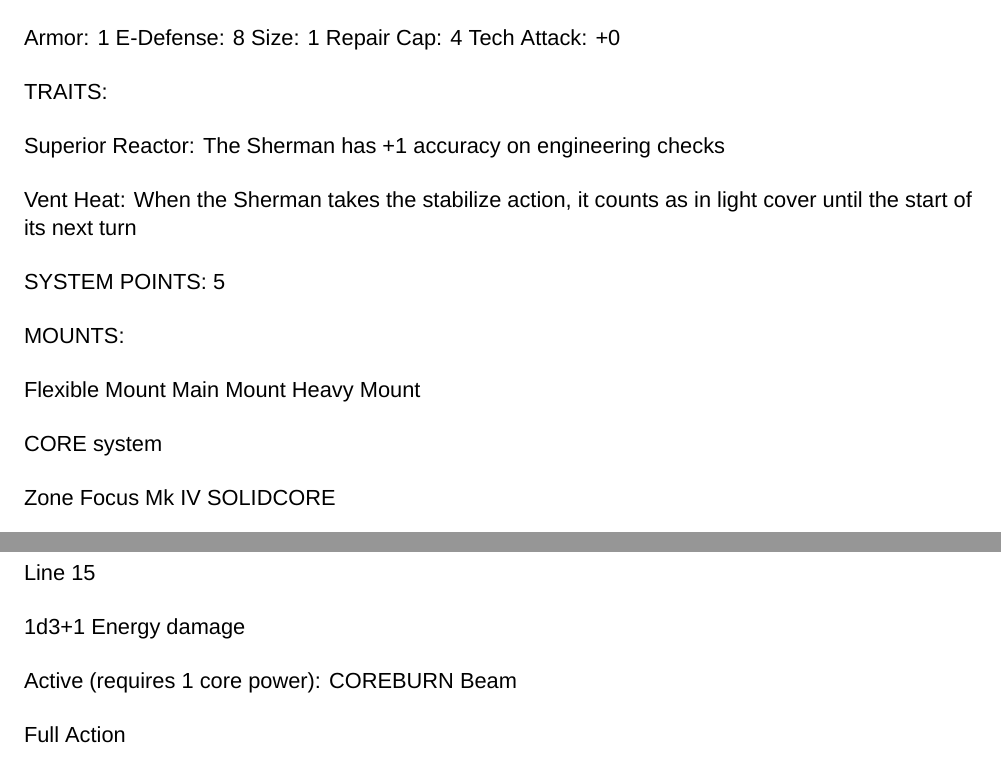
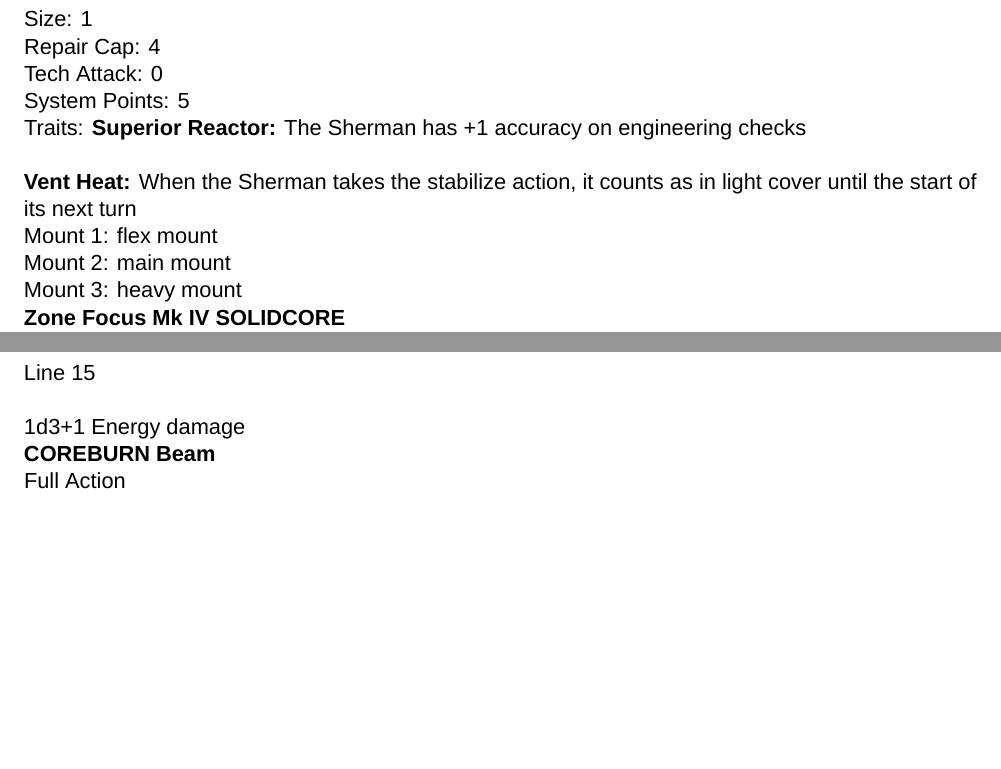
Before and after one commit to AshleyMoni/Lancer-Community-Edition, a LaTeX thesis (LANCER 1.8 - Community Edition.tex, which reads source/compendium/HA/Sherman.tex): two parts of page 238 of 400, joined at a grey line, cut so that both start at the same text, the shorter picture padded with empty space. Compiled offline with XeLaTeX; a missing font is replaced by an installed copy or a similar font.

Commit message:
Sherman Prelim

```diff
--- a/source/compendium/HA/Sherman.tex
+++ b/source/compendium/HA/Sherman.tex
@@ -10 +12,13 @@ The SHERMAN is Harrison Armory‘s line-model chassis: any station, nation, worl
 
+\frameBox
+[hp = 10,
+evasion = 7,
+speed = 3,
+heat cap = 8,
+sensors = 10,
+armor = 1,
+e-defense = 8,
+size = 1,
+repair cap = 4,
+tech attack = 0,
+traits = {\textbf{Superior Reactor:} The Sherman has +1 accuracy on engineering checks
@@ -34,22 +26,7 @@ III. ASURA Class NHP, Tachyon Lance
- Armor: 1       E-Defense: 8                          Size: 1            Repair Cap: 4     Tech Attack:
-                                                                                           +0
-
-                                                  TRAITS:
-
- Superior Reactor: The Sherman has +1 accuracy on engineering checks
-
- Vent Heat: When the Sherman takes the stabilize action, it counts as in light cover until the start of its
- next turn
-
-                                            SYSTEM POINTS: 5
-
-                                                 MOUNTS:
-
- Flexible Mount                    Main Mount                            Heavy Mount
-
-                                               CORE system
-
-
-
-
-                                       Zone Focus Mk IV  SOLIDCORE
+\textbf{Vent Heat:} When the Sherman takes the stabilize action, it counts as in light cover until the start of its next turn},
+sp = 5,
+mount one = flex mount,
+mount two = main mount,
+mount three = heavy mount,
+core system name = Zone Focus Mk IV  SOLIDCORE,
+core system text ={The Harrison Armory ZFMk IV SOLIDCORE is a dual-source energy beam weapon hard mounted to a chassis. Powered by a milifold power generation system, the ZFMk IV features a secondary belt-fed rack of solid-core batteries that can be used to overcharge a single impulse beam, extending the range and destructive power of the weapon.
@@ -62,15 +34,16 @@ III. ASURA Class NHP, Tachyon Lance
 Integrated Mount: Your mech mounts the ZFMk IV SOLIDCORE, a powerful energy beam weapon.
 
 SOLIDCORE
+
 Main Cannon
 
 Ordnance
 
 Line 15
 
-  1d3+1 Energy damage
+1d3+1 Energy damage},
+core active name = COREBURN Beam,
+core active text = {\FullAction
 
-
- Active (requires 1 core power): COREBURN Beam
-
-  Full Action
+As a full action, your mech begins to charge this weapon but cannot move or take any other action this turn. Your mech stops charging this weapon if it becomes stunned, shut down, jammed, knocked prone, or any effect that would cause it to be unable to attack (if it is unable to fire, don’t spend the core power). The turn after you start charging this weapon, you may fire it by taking Full Action again. Choose a line 30 area originating from your mech. All mechs caught in the area must pass an agility check or take 12d6 energy damage, and half on a successful check. Any obstacles or deployables in the way are hit automatically and the beam easily penetrates through cover. This beam counts as an attack for purposes of systems, talents, etc.},
+]
@@ -86,19 +50,7 @@ III. ASURA Class NHP, Tachyon Lance
 
 Laser Rifle (SOL-Pattern)
 
-The laser rifle is a near-ubiquitous weapon throughout the galaxy, the energy-based cousin to GMS‘s Type-I
-AR. To call it a rifle, though, is shorthand: a laser rifle is a projector that utilizes a series of apertures and
-lenses to amplify and focus light into tight beam, visible in the right circumstances, that paints a target long
-
-enough to heat the area of “impact“ into plasma. The HA SOL-pattern laser rifle is capable of a 3.5PW
-maximum output, pulsed, but can project a beam at lower power levels; additionally, while some laser rifles
-can double as communication/data transfer devices, the Armory‘s SOL is strictly tuned for combat, and has
-
-no such communication capability. The SOL is a solid state and entirely self-contained, but can be patched
-into a chassis‘ reactor core for operation and to re-charge spent weaponry. Energy weapons, while having
-downsides of their own, are commonly used in micro-and-zero-gravity environments due to having no
-
-impulse or kinetic user feedback.
+The laser rifle is a near-ubiquitous weapon throughout the galaxy, the energy-based cousin to GMS‘s Type-I AR. To call it a rifle, though, is shorthand: a laser rifle is a projector that utilizes a series of apertures and lenses to amplify and focus light into tight beam, visible in the right circumstances, that paints a target long enough to heat the area of “impact“ into plasma. The HA SOL-pattern laser rifle is capable of a 3.5PW maximum output, pulsed, but can project a beam at lower power levels; additionally, while some laser rifles can double as communication/data transfer devices, the Armory‘s SOL is strictly tuned for combat, and has no such communication capability. The SOL is a solid state and entirely self-contained, but can be patched into a chassis‘ reactor core for operation and to re-charge spent weaponry. Energy weapons, while having downsides of their own, are commonly used in micro-and-zero-gravity environments due to having no impulse or kinetic user feedback.
 
 Main Rifle
 
```
Also changed, not shown: source/compendium/HA/Sherman.tex (109 more changed lines). Lines whose indentation alone changed are shown as unchanged.
